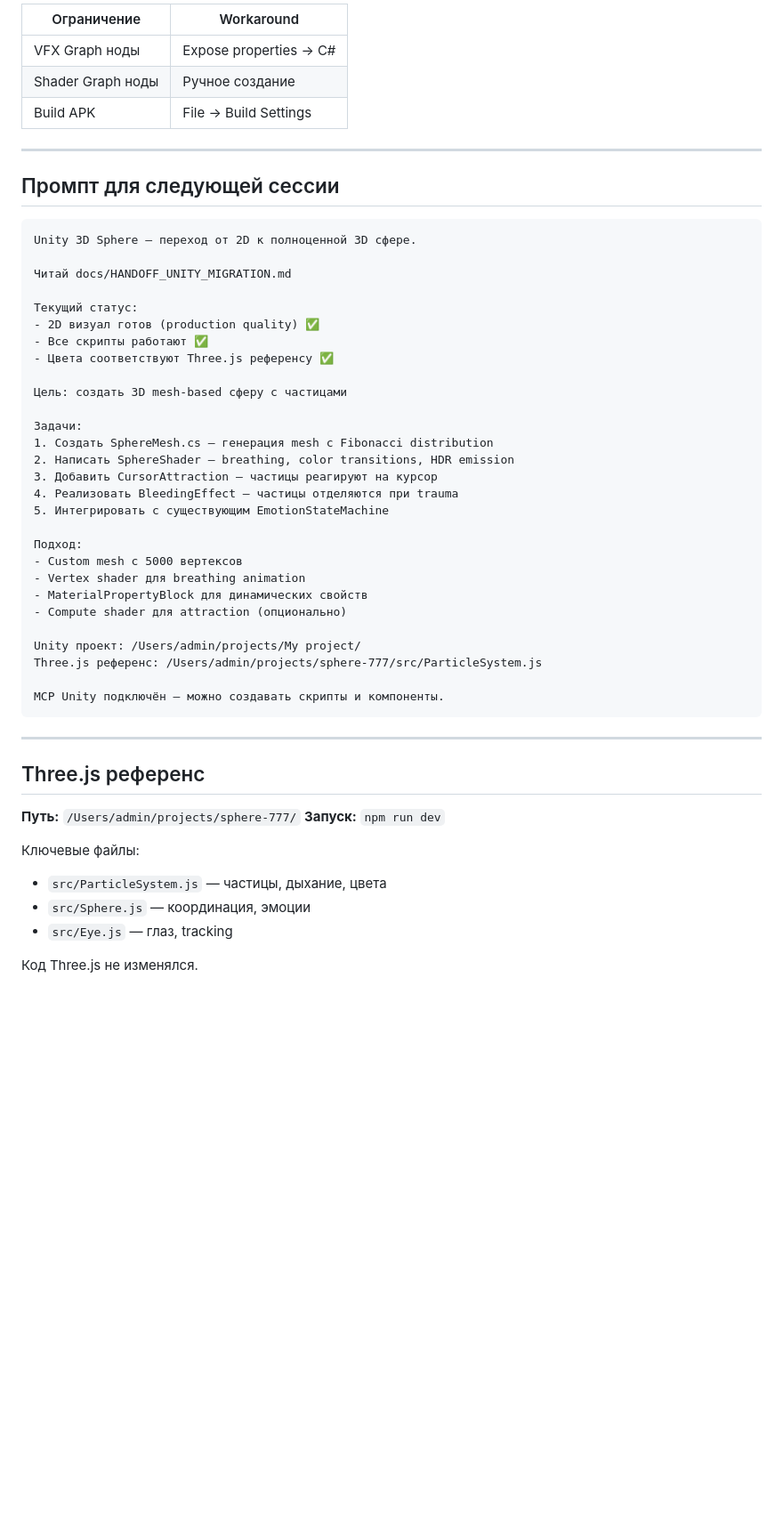
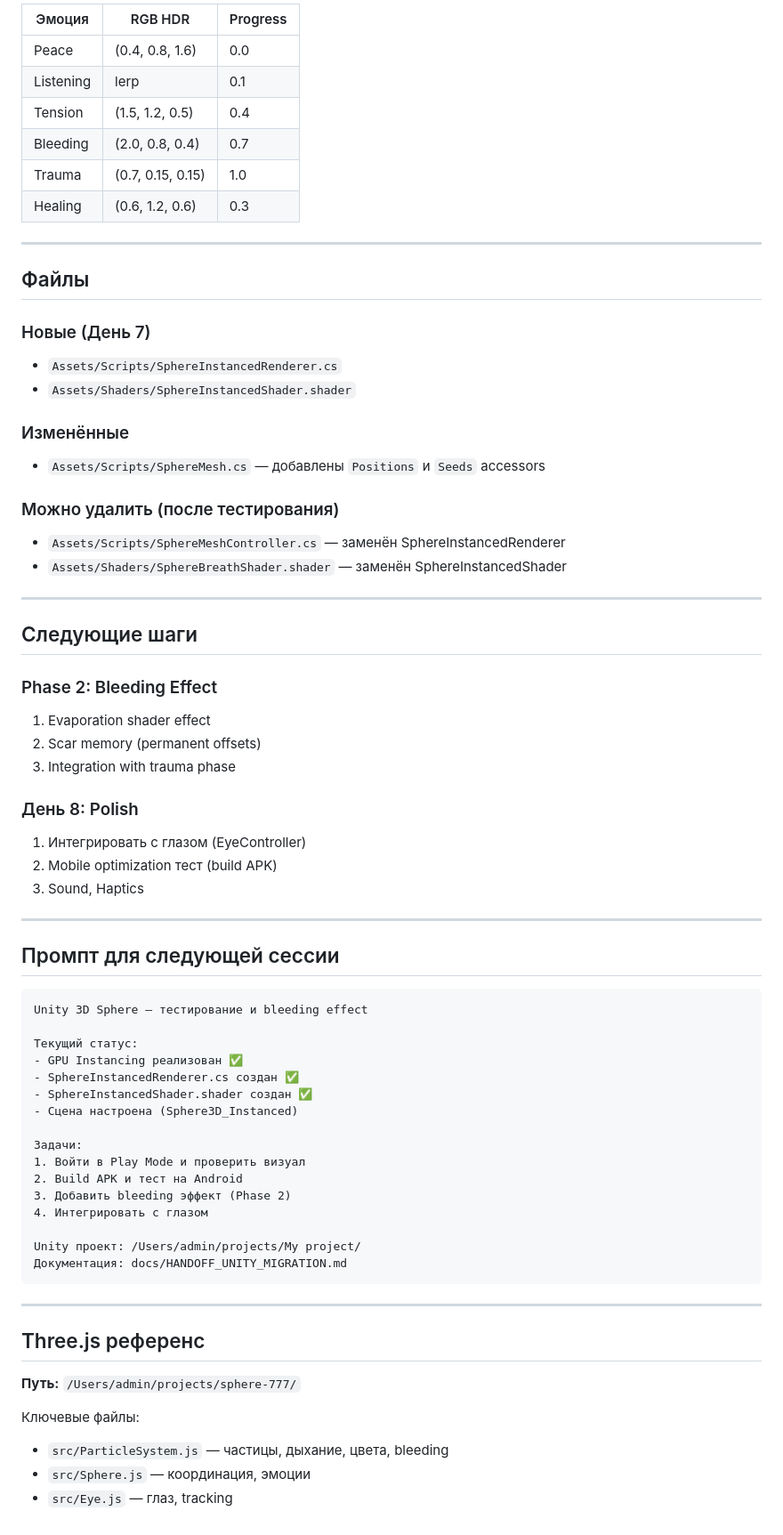
Before and after one commit to Humanji7/sphere-777, a Markdown page: docs/HANDOFF_UNITY_MIGRATION.md, the part around one of its changes. Shown at 89% size. Drawn GitHub-style; blank space fills up the shorter version.

````diff
--- a/docs/HANDOFF_UNITY_MIGRATION.md
+++ b/docs/HANDOFF_UNITY_MIGRATION.md
@@ -114,43 +117,63 @@ Equator: RGB(0.3, 0.6, 1.5) — Soft Blue Glow
 
-| Ограничение | Workaround |
-|-------------|------------|
-| VFX Graph ноды | Expose properties → C# |
-| Shader Graph ноды | Ручное создание |
-| Build APK | File → Build Settings |
+| Эмоция | RGB HDR | Progress |
+|--------|---------|----------|
+| Peace | (0.4, 0.8, 1.6) | 0.0 |
+| Listening | lerp | 0.1 |
+| Tension | (1.5, 1.2, 0.5) | 0.4 |
+| Bleeding | (2.0, 0.8, 0.4) | 0.7 |
+| Trauma | (0.7, 0.15, 0.15) | 1.0 |
+| Healing | (0.6, 1.2, 0.6) | 0.3 |
+
+---
+
+## Файлы
+
+### Новые (День 7)
+- `Assets/Scripts/SphereInstancedRenderer.cs`
+- `Assets/Shaders/SphereInstancedShader.shader`
+
+### Изменённые
+- `Assets/Scripts/SphereMesh.cs` — добавлены `Positions` и `Seeds` accessors
+
+### Можно удалить (после тестирования)
+- `Assets/Scripts/SphereMeshController.cs` — заменён SphereInstancedRenderer
+- `Assets/Shaders/SphereBreathShader.shader` — заменён SphereInstancedShader
+
+---
+
+## Следующие шаги
+
+### Phase 2: Bleeding Effect
+1. Evaporation shader effect
+2. Scar memory (permanent offsets)
+3. Integration with trauma phase
+
+### День 8: Polish
+1. Интегрировать с глазом (EyeController)
+2. Mobile optimization тест (build APK)
+3. Sound, Haptics
 
 ---
 
 ## Промпт для следующей сессии
 
 ```
-Unity 3D Sphere — переход от 2D к полноценной 3D сфере.
-
-Читай docs/HANDOFF_UNITY_MIGRATION.md
+Unity 3D Sphere — тестирование и bleeding effect
 
 Текущий статус:
-- 2D визуал готов (production quality) ✅
-- Все скрипты работают ✅
-- Цвета соответствуют Three.js референсу ✅
-
-Цель: создать 3D mesh-based сферу с частицами
+- GPU Instancing реализован ✅
+- SphereInstancedRenderer.cs создан ✅
+- SphereInstancedShader.shader создан ✅
+- Сцена настроена (Sphere3D_Instanced)
 
 Задачи:
-1. Создать SphereMesh.cs — генерация mesh с Fibonacci distribution
-2. Написать SphereShader — breathing, color transitions, HDR emission
-3. Добавить CursorAttraction — частицы реагируют на курсор
-4. Реализовать BleedingEffect — частицы отделяются при trauma
-5. Интегрировать с существующим EmotionStateMachine
-
-Подход:
-- Custom mesh с 5000 вертексов
-- Vertex shader для breathing animation
-- MaterialPropertyBlock для динамических свойств
-- Compute shader для attraction (опционально)
+1. Войти в Play Mode и проверить визуал
+2. Build APK и тест на Android
+3. Добавить bleeding эффект (Phase 2)
+4. Интегрировать с глазом
 
 Unity проект: /Users/admin/projects/My project/
-Three.js референс: /Users/admin/projects/sphere-777/src/ParticleSystem.js
-
-MCP Unity подключён — можно создавать скрипты и компоненты.
+Документация: docs/HANDOFF_UNITY_MIGRATION.md
 ```
 
 ---
@@ -158,11 +181,8 @@ MCP Unity подключён — можно создавать скрипты и
 ## Three.js референс
 
 **Путь:** `/Users/admin/projects/sphere-777/`
-**Запуск:** `npm run dev`
 
 Ключевые файлы:
-- `src/ParticleSystem.js` — частицы, дыхание, цвета
+- `src/ParticleSystem.js` — частицы, дыхание, цвета, bleeding
 - `src/Sphere.js` — координация, эмоции
 - `src/Eye.js` — глаз, tracking
-
-Код Three.js не изменялся.
````
Also changed, not shown: other parts of docs/HANDOFF_UNITY_MIGRATION.md (+86 -83 lines), docs/NEXT_SESSION.md (+30 -9 lines).
